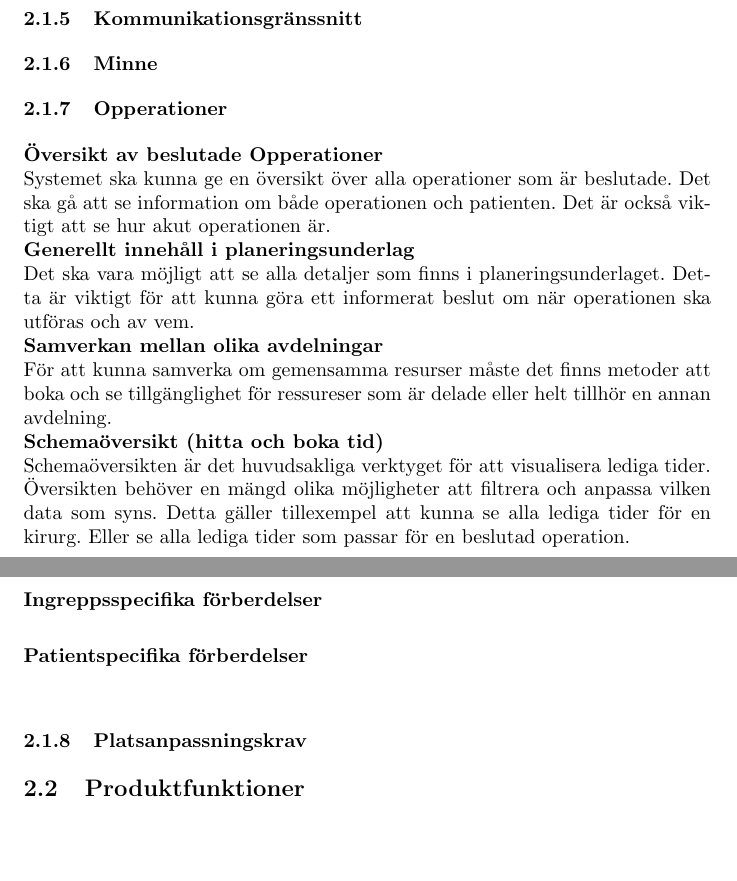
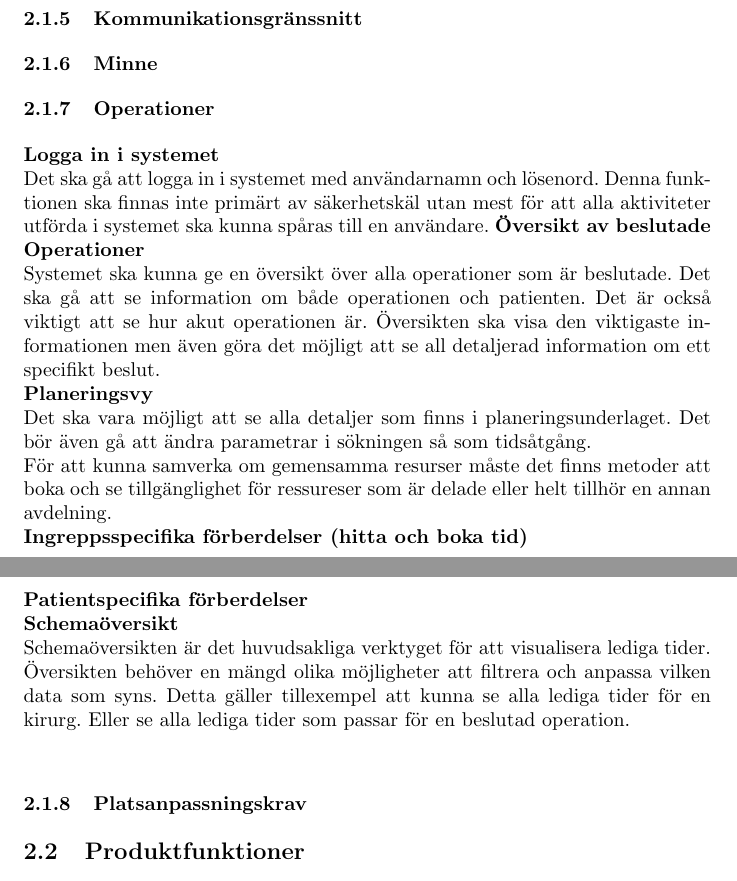
Before and after one commit to PeyWn/tddd96-kandidat-docs, a LaTeX document (kravspec.tex): two parts of pages 4 and 5 of 7, joined at a grey line, cut so that both start at the same text, the shorter picture padded with empty space. Compiled offline with pdfLaTeX.

Commit message:
add more in operations section;

```diff
--- a/kravspec.tex
+++ b/kravspec.tex
@@ -124,28 +124,33 @@ VILKA ANDRA SYSTEM KOMMER ATT ANVÄDAS?
 \label{subsec:Kommunikationsgranssnitt}
 \subsubsection{Minne}
 \label{subsec:Minne}
-\subsubsection{Opperationer}
-\label{subsec:Opperationer}
-\textbf{Översikt av beslutade Opperationer}\\
+\subsubsection{Operationer}
+\label{subsec:Operationer}
+\textbf{Logga in i systemet}\\
+Det ska gå att logga in i systemet med användarnamn och lösenord. Denna
+funktionen ska finnas inte primärt av säkerhetskäl utan mest för att alla
+aktiviteter utförda i systemet ska kunna spåras till en användare.
+\textbf{Översikt av beslutade Operationer}\\
 Systemet ska kunna ge en översikt över alla operationer som är beslutade.
 Det ska gå att se information om både operationen och patienten. Det är också
-viktigt att se hur akut operationen är.\\
-\textbf{Generellt innehåll i planeringsunderlag}\\
+viktigt att se hur akut operationen är. Översikten ska visa den viktigaste
+informationen men även göra det möjligt att se all detaljerad information om ett
+specifikt beslut.\\
+\textbf{Planeringsvy}\\
 Det ska vara möjligt att se alla detaljer som finns i planeringsunderlaget.
-Detta är viktigt för att kunna göra ett informerat beslut om när operationen ska
-utföras och av vem.\\
-\textbf{Samverkan mellan olika avdelningar}\\
+Det bör även gå att ändra parametrar i sökningen så som tidsåtgång.\\
 För att kunna samverka om gemensamma resurser måste det finns metoder att boka
 och se tillgänglighet för ressureser som är delade eller helt tillhör en annan
 avdelning.\\
-\textbf{Schemaöversikt (hitta och boka tid)}\\
+\textbf{Ingreppsspecifika förberdelser (hitta och boka tid)}\\
+
+\textbf{Patientspecifika förberdelser}\\
+\textbf{Schemaöversikt}\\
 Schemaöversikten är det huvudsakliga verktyget för att visualisera lediga tider.
 Översikten behöver en mängd olika möjligheter att filtrera och anpassa vilken
 data som syns. Detta gäller tillexempel att kunna se alla lediga tider för en
 kirurg. Eller se alla lediga tider som passar för en beslutad operation.\\
-\textbf{Ingreppsspecifika förberdelser}\\
 
-\textbf{Patientspecifika förberdelser}\\
 
 \subsubsection{Platsanpassningskrav}
 \label{subsec:Platsanpassningskrav}
```
